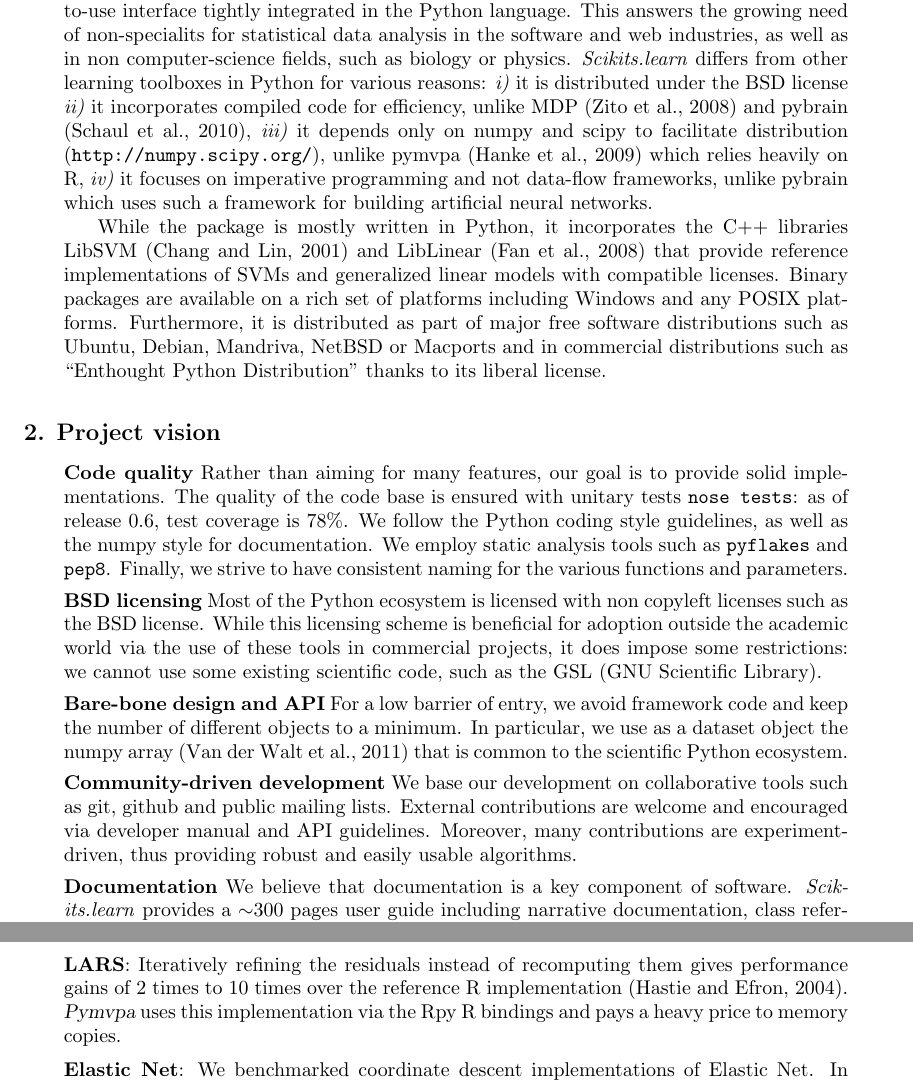
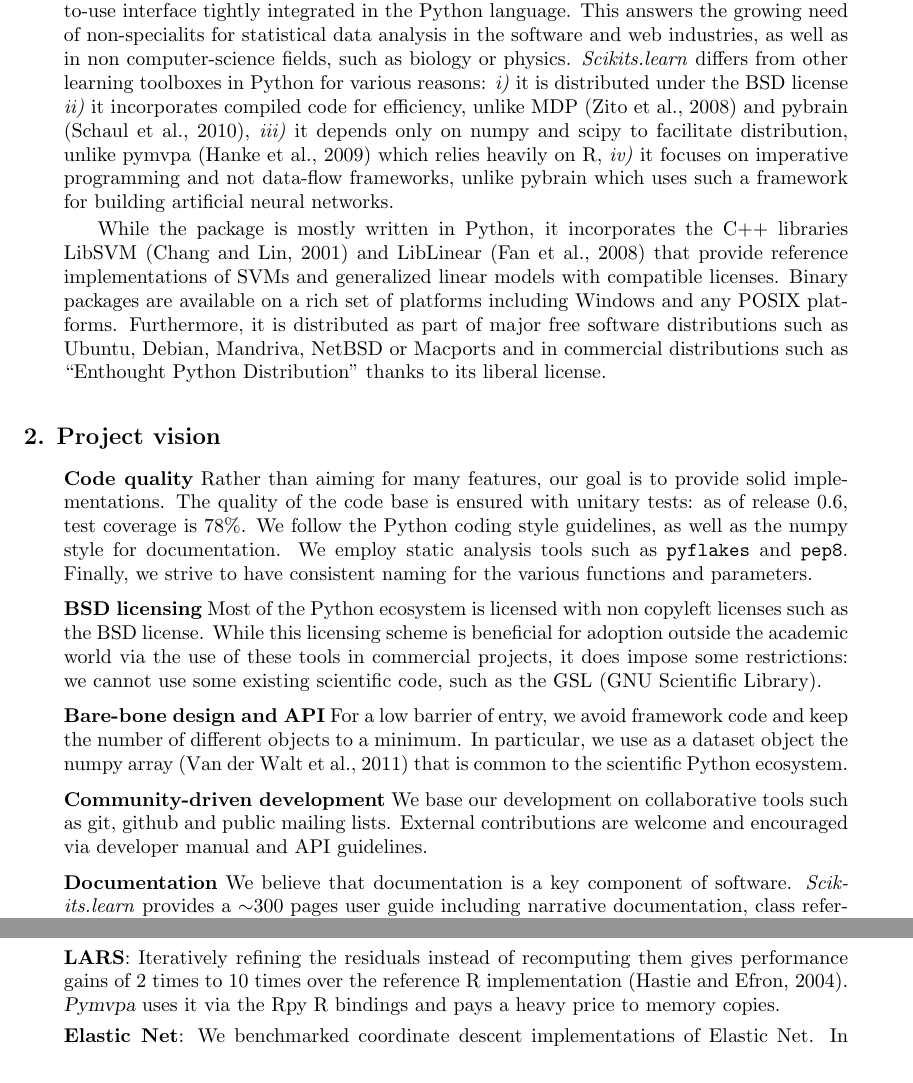
Before and after one commit to scikit-learn/administrative, a LaTeX paper (index.tex): two parts of pages 2 and 4 of 5, joined at a grey line, cut so that both start at the same text. Compiled offline with pdfLaTeX.

Commit message:
Compress the paper of vmichel' s patch

```diff
--- a/index.tex
+++ b/index.tex
@@ -117,8 +117,7 @@
 various reasons: \emph{i)} it is distributed under the BSD license
 \emph{ii)} it incorporates compiled code for efficiency, unlike MDP
 \citep{zito2008} and pybrain \citep{schaul2010}, \emph{iii)} it depends
-only on numpy and scipy to facilitate distribution
-(\url{http://numpy.scipy.org/}), unlike pymvpa
+only on numpy and scipy to facilitate distribution, unlike pymvpa
 \citep{hanke2009} which relies heavily on R, \emph{iv)} it focuses on imperative
 programming and not data-flow frameworks, unlike pybrain which uses such a framework
 for building artificial neural networks.
@@ -150,7 +149,7 @@
 %
 Rather than aiming for many features, our goal is to provide solid
 implementations. The quality of the code base is ensured with unitary
-tests {\tt nose tests}: as of release 0.6, test coverage is 78\%. We follow the
+tests: as of release 0.6, test coverage is 78\%. We follow the
 Python
 coding style guidelines, as well as the numpy style for documentation. We
 employ static analysis tools such as {\tt pyflakes} and {\tt pep8}.
@@ -178,8 +177,6 @@
 We base our development on collaborative tools such as git, github and
 public mailing lists. External contributions are welcome and
 encouraged via developer manual and API guidelines.
-Moreover, many contributions are experiment-driven, thus providing robust and
-easily usable algorithms.
 
 \smallskip \noindent{\bf Documentation}
 %
@@ -355,7 +352,7 @@
 %
 Iteratively refining the residuals instead of recomputing them gives
 performance gains of 2 times to 10 times over the reference R implementation
-\citep{LARS}. {\sl Pymvpa} uses this implementation via the Rpy R
+\citep{LARS}. {\sl Pymvpa} uses it via the Rpy R
 bindings and pays a heavy price to memory copies.
 
 
```
Also changed, not shown: index.tex (2 more changed lines).
